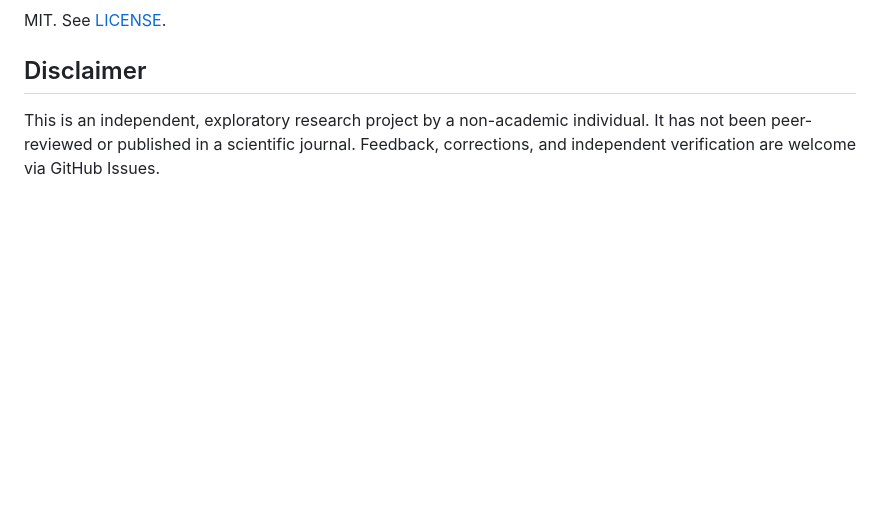
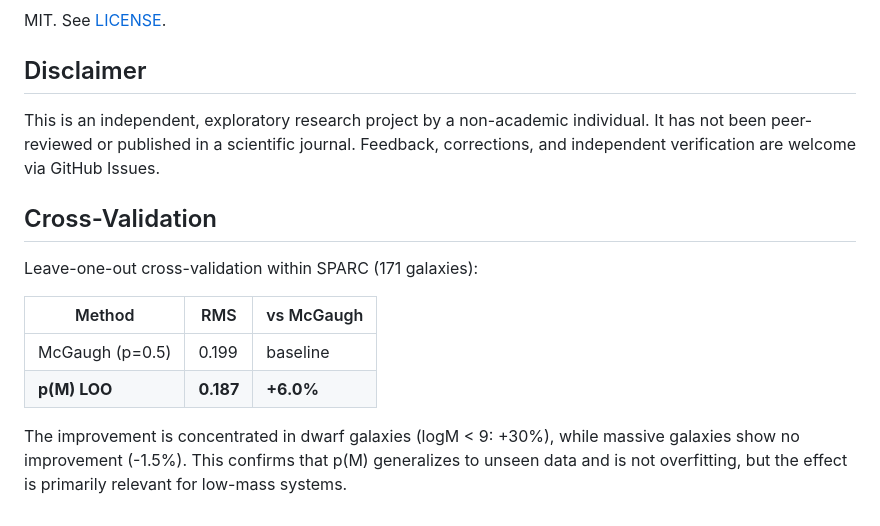
Before and after one commit to uuki555-cyber/sdhg-gravity, a Markdown page: README.md, the part around the change. Drawn GitHub-style; blank space fills up the shorter version.

Commit message:
Add LOO cross-validation results (+6.0% on unseen data)

```diff
--- a/README.md
+++ b/README.md
@@ -92,3 +92,14 @@ MIT. See [LICENSE](LICENSE).
 ## Disclaimer
 
 This is an independent, exploratory research project by a non-academic individual. It has not been peer-reviewed or published in a scientific journal. Feedback, corrections, and independent verification are welcome via GitHub Issues.
+
+## Cross-Validation
+
+Leave-one-out cross-validation within SPARC (171 galaxies):
+
+| Method | RMS | vs McGaugh |
+|--------|-----|------------|
+| McGaugh (p=0.5) | 0.199 | baseline |
+| **p(M) LOO** | **0.187** | **+6.0%** |
+
+The improvement is concentrated in dwarf galaxies (logM < 9: +30%), while massive galaxies show no improvement (-1.5%). This confirms that p(M) generalizes to unseen data and is not overfitting, but the effect is primarily relevant for low-mass systems.
```
